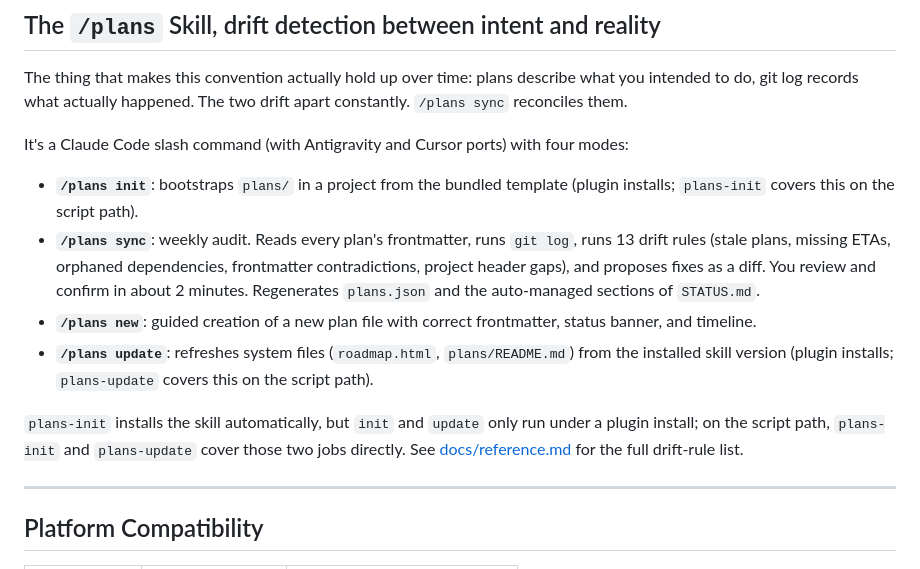
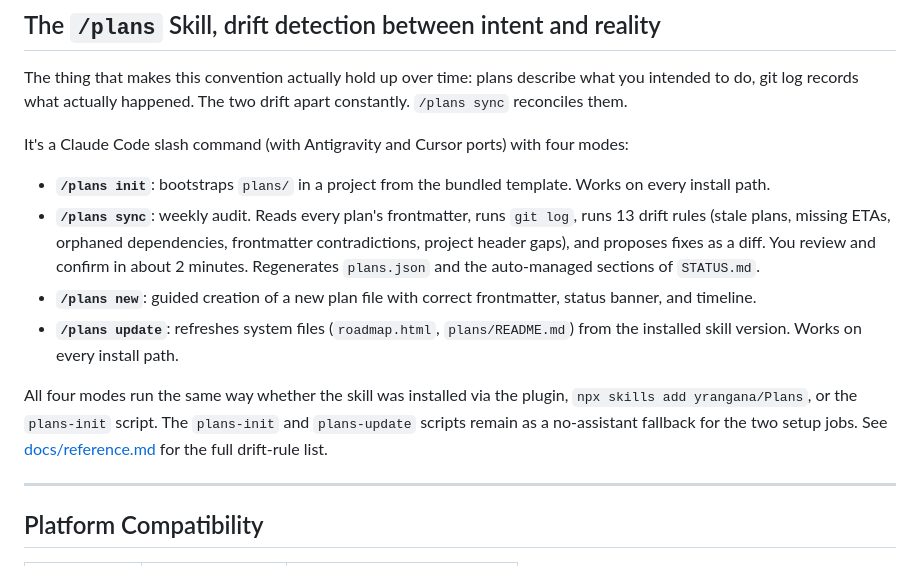
Before and after one commit to yrangana/Plans, a Markdown page: README.md, the part around the change. Rendered like a GitHub page.

Commit message:
docs: init and update run on every install path, not plugin-only
v0.7.0 made init and update work on every delivery (plugin, npx, scripts),
but the /plans skill section of the README still described them as
plugin-only. Corrects the two mode bullets and the trailing note.

```diff
--- a/README.md
+++ b/README.md
@@ -241,12 +241,12 @@ The thing that makes this convention actually hold up over time: plans describe
 
 It's a Claude Code slash command (with Antigravity and Cursor ports) with four modes:
 
-- **`/plans init`**: bootstraps `plans/` in a project from the bundled template (plugin installs; `plans-init` covers this on the script path).
+- **`/plans init`**: bootstraps `plans/` in a project from the bundled template. Works on every install path.
 - **`/plans sync`**: weekly audit. Reads every plan's frontmatter, runs `git log`, runs 13 drift rules (stale plans, missing ETAs, orphaned dependencies, frontmatter contradictions, project header gaps), and proposes fixes as a diff. You review and confirm in about 2 minutes. Regenerates `plans.json` and the auto-managed sections of `STATUS.md`.
 - **`/plans new`**: guided creation of a new plan file with correct frontmatter, status banner, and timeline.
-- **`/plans update`**: refreshes system files (`roadmap.html`, `plans/README.md`) from the installed skill version (plugin installs; `plans-update` covers this on the script path).
+- **`/plans update`**: refreshes system files (`roadmap.html`, `plans/README.md`) from the installed skill version. Works on every install path.
 
-`plans-init` installs the skill automatically, but `init` and `update` only run under a plugin install; on the script path, `plans-init` and `plans-update` cover those two jobs directly. See [docs/reference.md](docs/reference.md) for the full drift-rule list.
+All four modes run the same way whether the skill was installed via the plugin, `npx skills add yrangana/Plans`, or the `plans-init` script. The `plans-init` and `plans-update` scripts remain as a no-assistant fallback for the two setup jobs. See [docs/reference.md](docs/reference.md) for the full drift-rule list.
 
 ---
 
```
